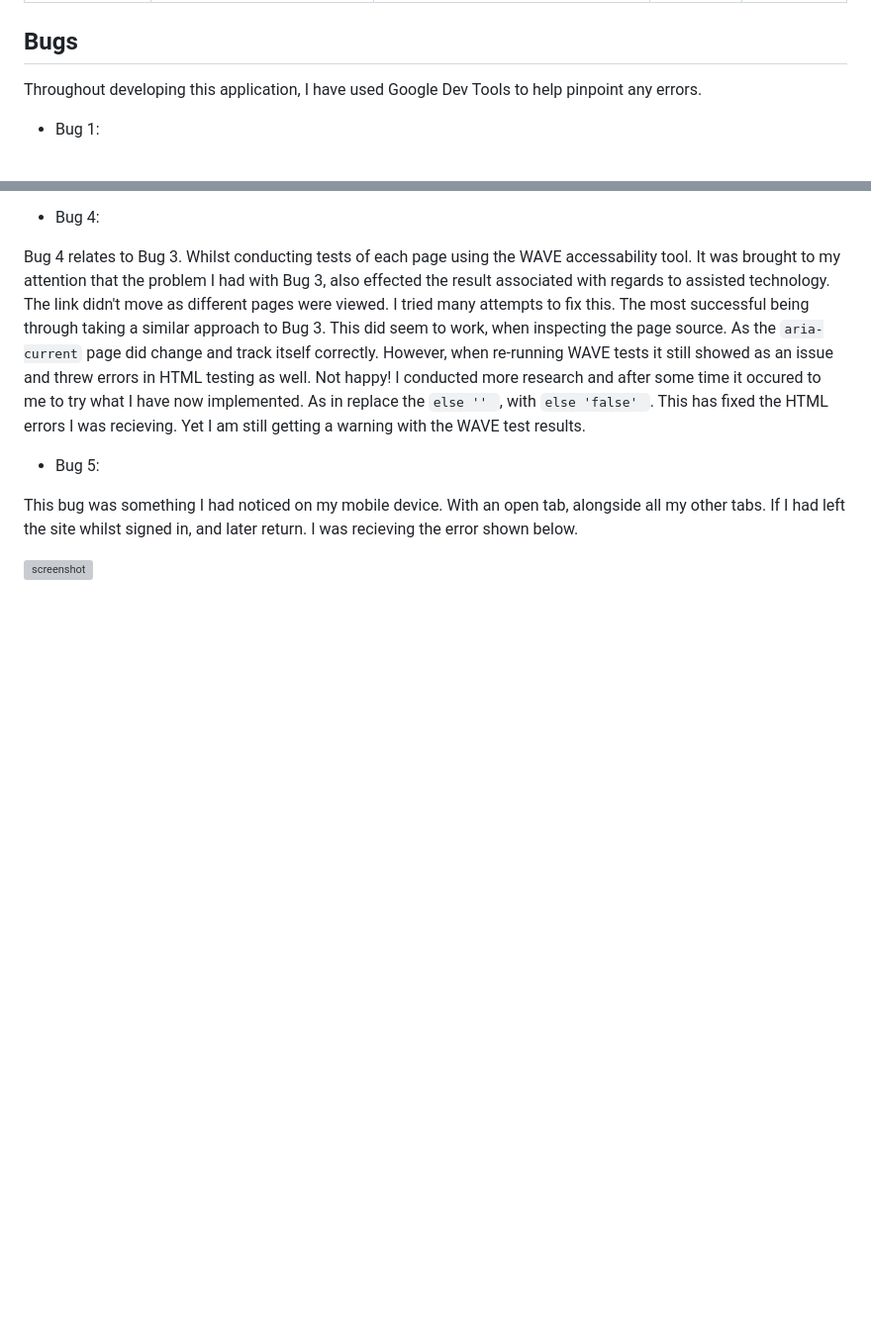
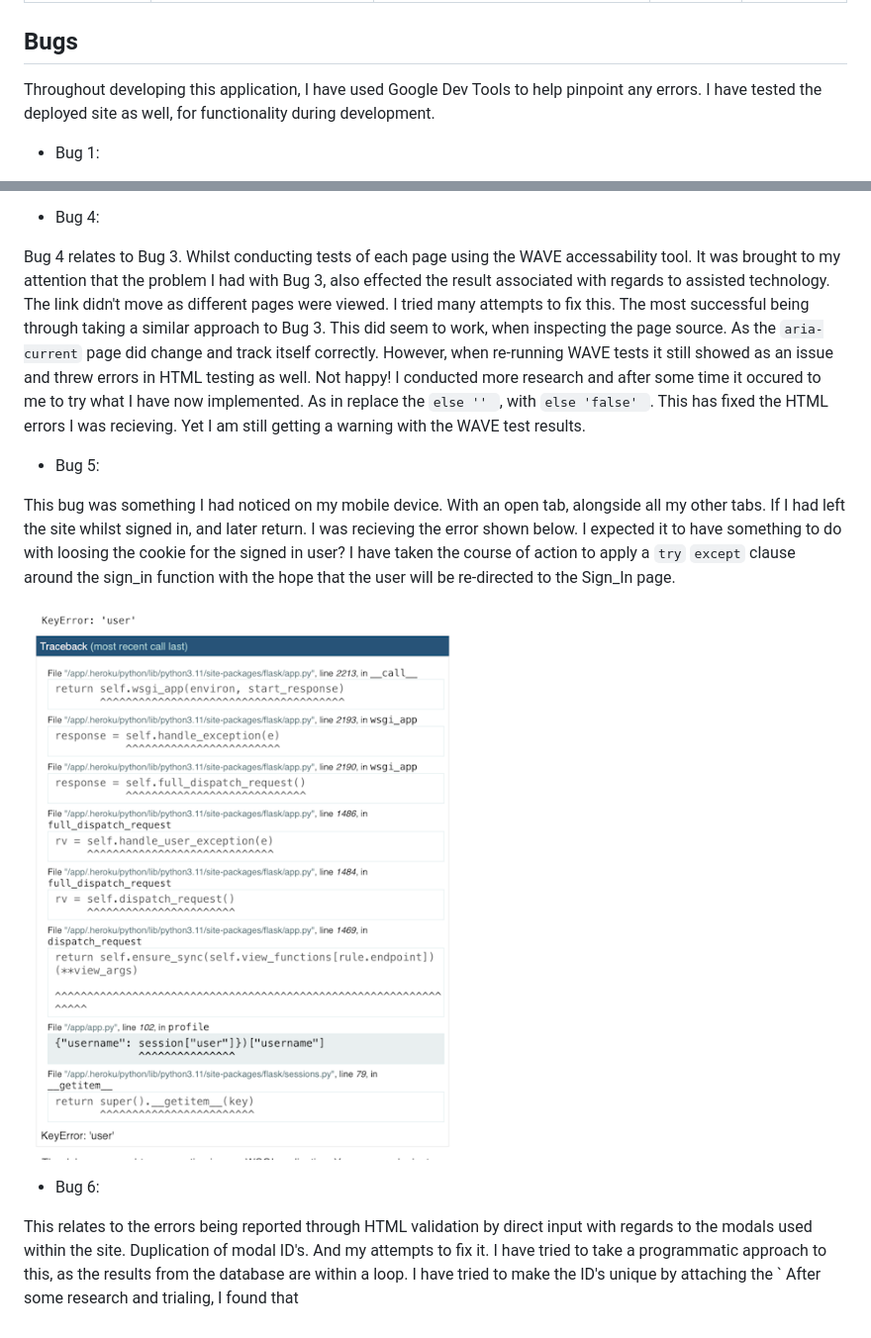
Before and after one commit to Ad-White/my-vehicle-history, a Markdown page: TESTING.md, 2 parts joined by grey strips. Shown: that part at 99% size. Drawn GitHub-style; pictures changed too: documentation/key_error.png (added); blank space fills up the shorter version; grey boxes are pictures that could not be loaded.

```diff
--- a/TESTING.md
+++ b/TESTING.md
@@ -195,7 +195,7 @@ Defensive programming was manually tested with the below user acceptance testing
 
 ## Bugs
 
-Throughout developing this application, I have used Google Dev Tools to help pinpoint any errors.
+Throughout developing this application, I have used Google Dev Tools to help pinpoint any errors. I have tested the deployed site as well, for functionality during development.
 
 - Bug 1:
 
@@ -218,6 +218,13 @@ I conducted more research and after some time it occured to me to try what I hav
 
 - Bug 5:
 
-This bug was something I had noticed on my mobile device. With an open tab, alongside all my other tabs. If I had left the site whilst signed in, and later return. I was recieving the error shown below.
+This bug was something I had noticed on my mobile device. With an open tab, alongside all my other tabs. If I had left the site whilst signed in, and later return. I was recieving the error shown below. I expected it to have something to do with loosing the cookie for the signed in user?
+I have taken the course of action to apply a `try` `except` clause around the sign_in function with the hope that the user will be re-directed to the Sign_In page.
 
 ![screenshot](documentation/key_error.png)
+
+- Bug 6:
+
+This relates to the errors being reported through HTML validation by direct input with regards to the modals used within the site.
+Duplication of modal ID's. And my attempts to fix it. I have tried to take a programmatic approach to this, as the results from the database are within a loop. I have tried to make the ID's unique by attaching the `
+After some research and trialing, I found that
```
Also changed, not shown: documentation/html_latest_result.png (added), 2 other files.
